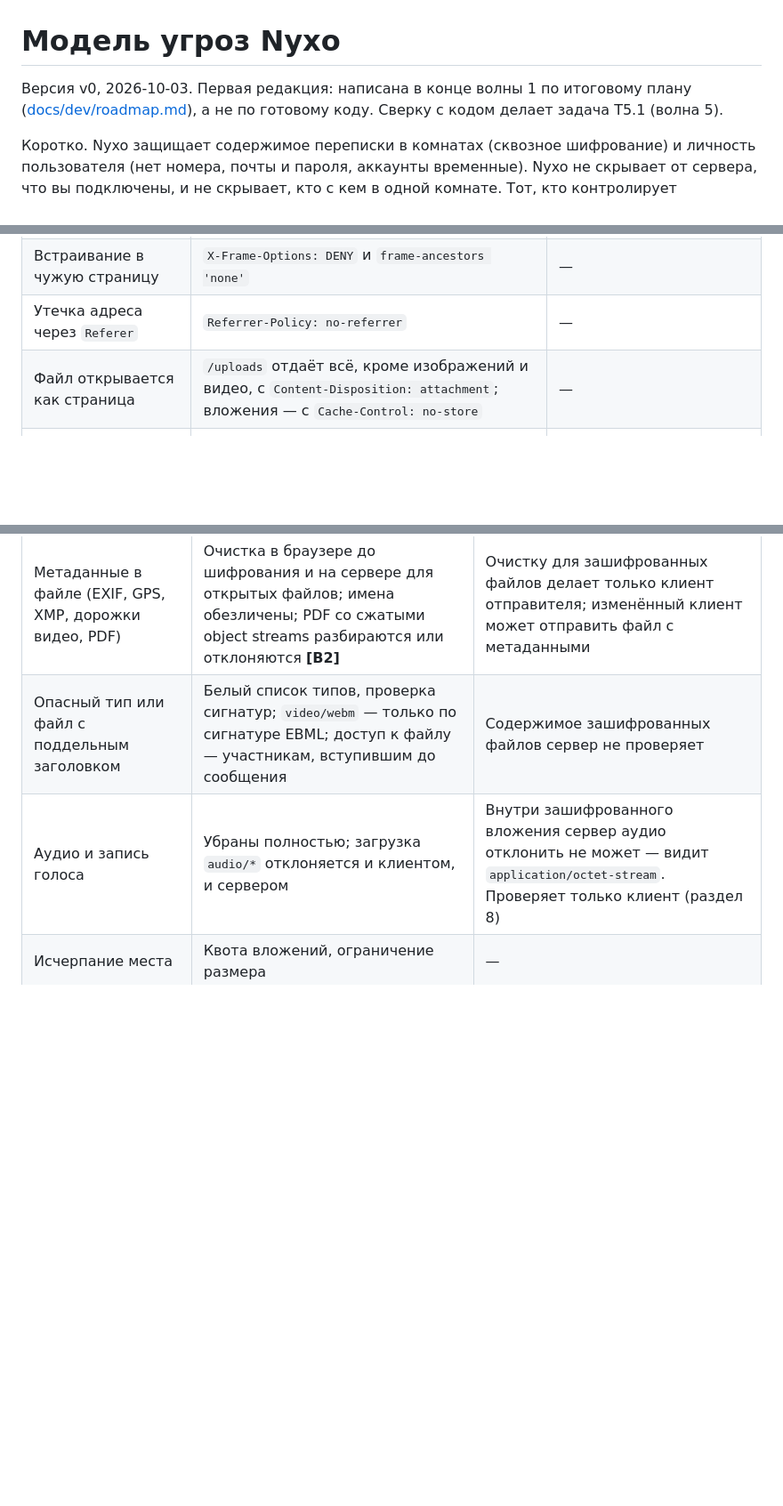
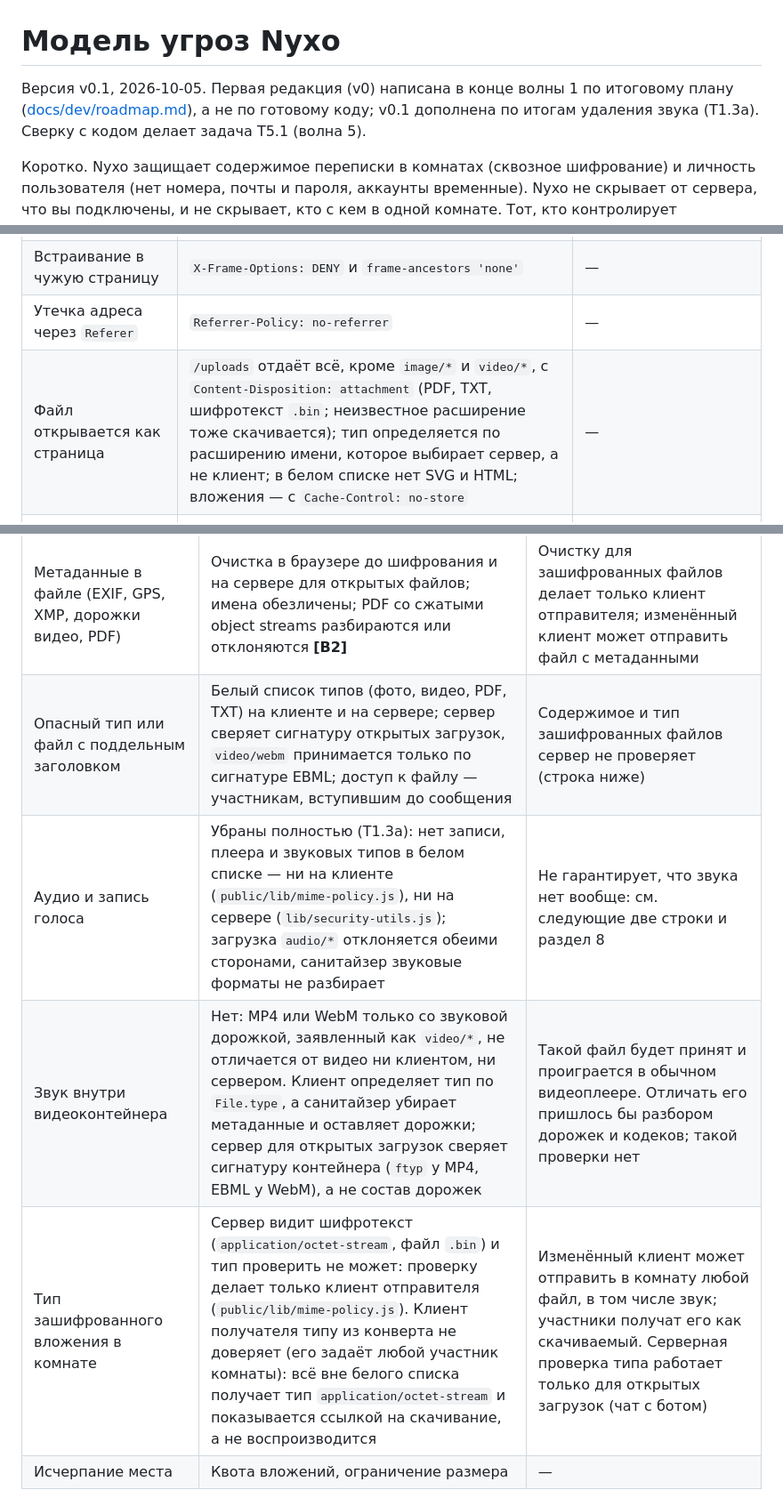
Before and after one commit to PortfolioBTS/masages, a Markdown page: docs/threat-model.md, 3 parts joined by grey strips. Shown at 89% size. Drawn GitHub-style; blank space fills up the shorter version.

Commit message:
Модель угроз v0.1: ограничения после удаления звука (T1.3a)
Дополнение по итогам этапа 2, по коду ветки feat/anon-only:
- звук внутри видеоконтейнера (MP4 или WebM только со звуковой дорожкой
  под типом video/*) не отличает ни клиент (File.type, санитайзер оставляет
  дорожки), ни сервер (сверяет сигнатуру контейнера ftyp/EBML, а не состав
  дорожек);
- в E2EE-комнатах сервер видит шифротекст и тип проверить не может, его
  проверяет только клиент отправителя (public/lib/mime-policy.js);
  клиент получателя типу из конверта не доверяет и отдаёт всё вне белого
  списка как скачиваемый файл;
- /uploads отдаёт всё, кроме image/* и video/*, с
  Content-Disposition: attachment.

Правки: строки 6.3 и 6.6, не-цель про звук, пункт 4 раздела 8, история
версий (v0.1).

Co-Authored-By: Claude Opus 5.5 <noreply@anthropic.com>

```diff
--- a/docs/threat-model.md
+++ b/docs/threat-model.md
@@ -1,6 +1,6 @@
 # Модель угроз Nyxo
 
-Версия v0, 2026-10-03. Первая редакция: написана в конце волны 1 по итоговому плану ([docs/dev/roadmap.md](dev/roadmap.md)), а не по готовому коду. Сверку с кодом делает задача T5.1 (волна 5).
+Версия v0.1, 2026-10-05. Первая редакция (v0) написана в конце волны 1 по итоговому плану ([docs/dev/roadmap.md](dev/roadmap.md)), а не по готовому коду; v0.1 дополнена по итогам удаления звука (T1.3a). Сверку с кодом делает задача T5.1 (волна 5).
 
 Коротко. Nyxo защищает содержимое переписки в комнатах (сквозное шифрование) и личность пользователя (нет номера, почты и пароля, аккаунты временные). Nyxo не скрывает от сервера, что вы подключены, и не скрывает, кто с кем в одной комнате. Тот, кто контролирует отдаваемый клиентский код, может обойти шифрование: это общее свойство веб-приложений, его смягчает сверка кода, но не устраняет. Подробности — в разделах 5 и 8.
 
@@ -253,7 +254,7 @@
 | XSS | CSP: скрипты только со своего origin (nonce уйдёт в волне 3 **[В3]**), без `unsafe-inline` в стилях, `connect-src` только свой хост; `nosniff`; пользовательские данные выводятся через `textContent` | Скрипт, уже попавший на страницу |
 | Встраивание в чужую страницу | `X-Frame-Options: DENY` и `frame-ancestors 'none'` | — |
 | Утечка адреса через `Referer` | `Referrer-Policy: no-referrer` | — |
-| Файл открывается как страница | `/uploads` отдаёт всё, кроме изображений и видео, с `Content-Disposition: attachment`; вложения — с `Cache-Control: no-store` | — |
+| Файл открывается как страница | `/uploads` отдаёт всё, кроме `image/*` и `video/*`, с `Content-Disposition: attachment` (PDF, TXT, шифротекст `.bin`; неизвестное расширение тоже скачивается); тип определяется по расширению имени, которое выбирает сервер, а не клиент; в белом списке нет SVG и HTML; вложения — с `Cache-Control: no-store` | — |
 | Данные сайта остаются в кэше браузера после выхода | `Clear-Site-Data: "cache"`; только `"cache"`: значение `"storage"` стёрло бы и service worker | Локальные данные стирает само приложение, а затирание на диске браузер не гарантирует |
 
 ### 6.4. Сообщения: порядок и целостность
@@ -288,8 +289,10 @@
 | Угроза | Защита | Остаточный риск |
 |---|---|---|
 | Метаданные в файле (EXIF, GPS, XMP, дорожки видео, PDF) | Очистка в браузере до шифрования и на сервере для открытых файлов; имена обезличены; PDF со сжатыми object streams разбираются или отклоняются **[В2]** | Очистку для зашифрованных файлов делает только клиент отправителя; изменённый клиент может отправить файл с метаданными |
-| Опасный тип или файл с поддельным заголовком | Белый список типов, проверка сигнатур; `video/webm` — только по сигнатуре EBML; доступ к файлу — участникам, вступившим до сообщения | Содержимое зашифрованных файлов сервер не проверяет |
-| Аудио и запись голоса | Убраны полностью; загрузка `audio/*` отклоняется и клиентом, и сервером | Внутри зашифрованного вложения сервер аудио отклонить не может — видит `application/octet-stream`. Проверяет только клиент (раздел 8) |
+| Опасный тип или файл с поддельным заголовком | Белый список типов (фото, видео, PDF, TXT) на клиенте и на сервере; сервер сверяет сигнатуру открытых загрузок, `video/webm` принимается только по сигнатуре EBML; доступ к файлу — участникам, вступившим до сообщения | Содержимое и тип зашифрованных файлов сервер не проверяет (строка ниже) |
+| Аудио и запись голоса | Убраны полностью (T1.3a): нет записи, плеера и звуковых типов в белом списке — ни на клиенте (`public/lib/mime-policy.js`), ни на сервере (`lib/security-utils.js`); загрузка `audio/*` отклоняется обеими сторонами, санитайзер звуковые форматы не разбирает | Не гарантирует, что звука нет вообще: см. следующие две строки и раздел 8 |
+| Звук внутри видеоконтейнера | Нет: MP4 или WebM только со звуковой дорожкой, заявленный как `video/*`, не отличается от видео ни клиентом, ни сервером. Клиент определяет тип по `File.type`, а санитайзер убирает метаданные и оставляет дорожки; сервер для открытых загрузок сверяет сигнатуру контейнера (`ftyp` у MP4, EBML у WebM), а не состав дорожек | Такой файл будет принят и проиграется в обычном видеоплеере. Отличать его пришлось бы разбором дорожек и кодеков; такой проверки нет |
+| Тип зашифрованного вложения в комнате | Сервер видит шифротекст (`application/octet-stream`, файл `.bin`) и тип проверить не может: проверку делает только клиент отправителя (`public/lib/mime-policy.js`). Клиент получателя типу из конверта не доверяет (его задаёт любой участник комнаты): всё вне белого списка получает тип `application/octet-stream` и показывается ссылкой на скачивание, а не воспроизводится | Изменённый клиент может отправить в комнату любой файл, в том числе звук; участники получат его как скачиваемый. Серверная проверка типа работает только для открытых загрузок (чат с ботом) |
 | Исчерпание места | Квота вложений, ограничение размера | — |
 
 ### 6.7. Приглашения и заявки
```
Also changed, not shown: other parts of docs/threat-model.md (+3 -1 lines).
